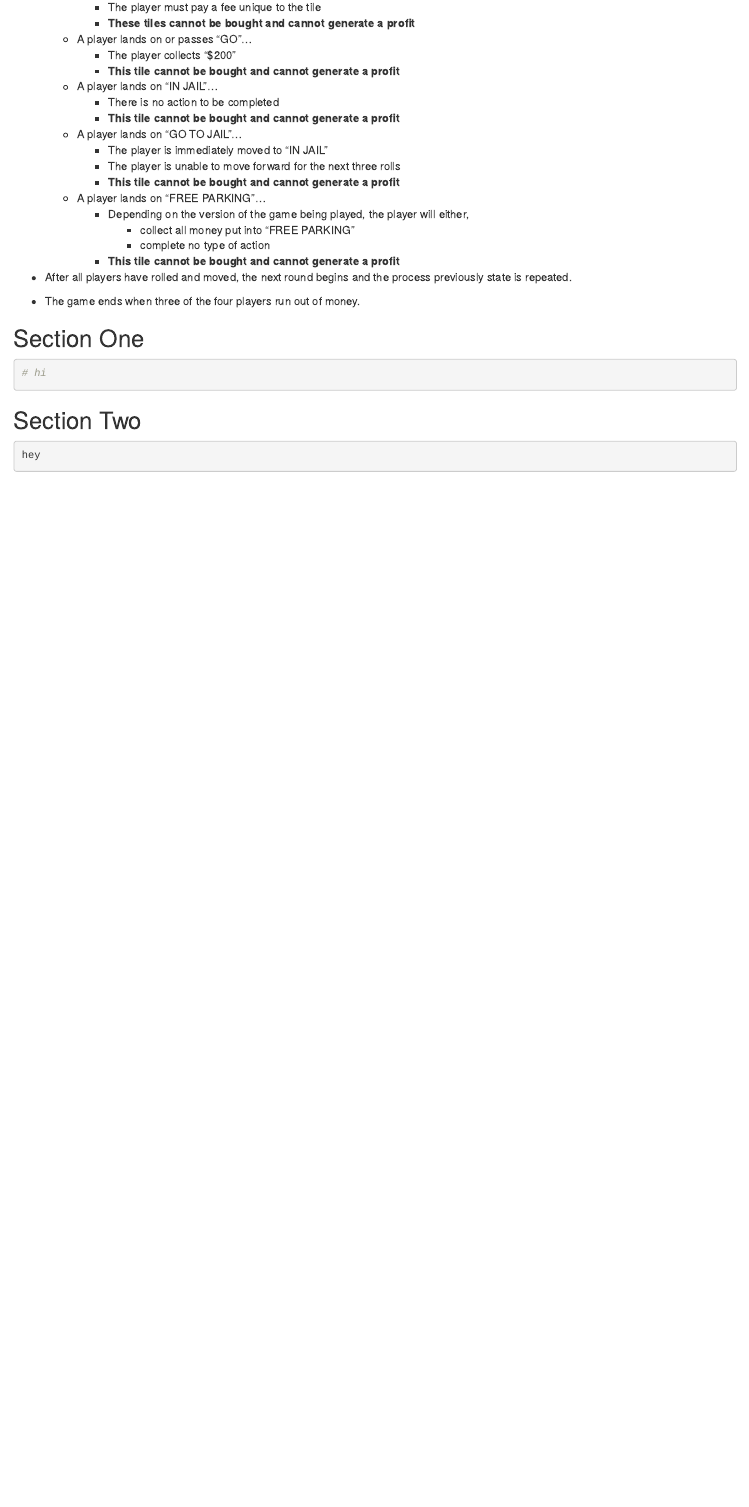
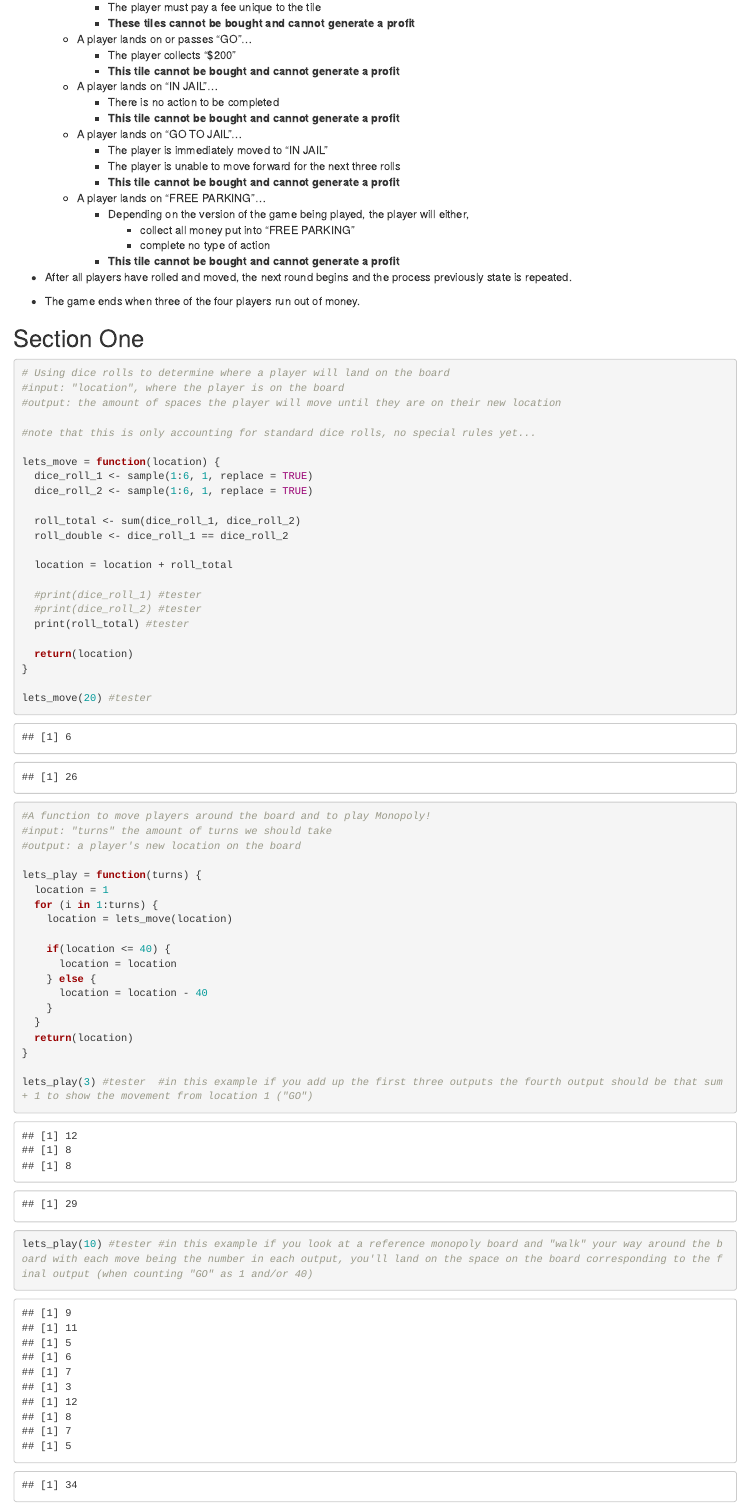
Before and after one commit to kbaasch/STAT345---Final, an R Markdown document (template.Rmd): the page in a window 1100 px wide, from 1970 px down. Rendered offline with R 4.5, knitr and Pandoc, with nearby package versions; drawn as R Markdown's standard HTML page in place of the format the file asks for; code that draws random numbers runs with fixed seeds of ours; some code elsewhere in the file could not run offline.

Commit message:
First round of movement around the board (only standard dice rolls)
(1) used the "dice_roll" to make the "lets_move" function
(2) used "lets_move" to make "lets_play" function

````diff
--- a/template.Rmd
+++ b/template.Rmd
@@ -134,7 +134,53 @@ knitr::opts_chunk$set(echo = TRUE)
 ## Section One
 
 ```{r student1}
-# hi
+# Using dice rolls to determine where a player will land on the board
+#input: "location", where the player is on the board
+#output: the amount of spaces the player will move until they are on their new location
+
+#note that this is only accounting for standard dice rolls, no special rules yet...
+
+lets_move = function(location) {
+  dice_roll_1 <- sample(1:6, 1, replace = TRUE)
+  dice_roll_2 <- sample(1:6, 1, replace = TRUE)
+
+  roll_total <- sum(dice_roll_1, dice_roll_2)
+  roll_double <- dice_roll_1 == dice_roll_2
+
+  location = location + roll_total
+
+  #print(dice_roll_1) #tester
+  #print(dice_roll_2) #tester
+  print(roll_total) #tester
+
+  return(location)
+}
+
+lets_move(20) #tester
+
+
+
+#A function to move players around the board and to play Monopoly!
+#input: "turns" the amount of turns we should take
+#output: a player's new location on the board
+
+lets_play = function(turns) {
+  location = 1
+  for (i in 1:turns) {
+    location = lets_move(location)
+
+    if(location <= 40) {
+      location = location
+    } else {
+      location = location - 40
+    }
+  }
+  return(location)
+}
+
+lets_play(3) #tester  #in this example if you add up the first three outputs the fourth output should be that sum + 1 to show the movement from location 1 ("GO")
+
+lets_play(10) #tester #in this example if you look at a reference monopoly board and "walk" your way around the board with each move being the number in each output, you'll land on the space on the board corresponding to the final output (when counting "GO" as 1 and/or 40)
 ```
 
 
````
